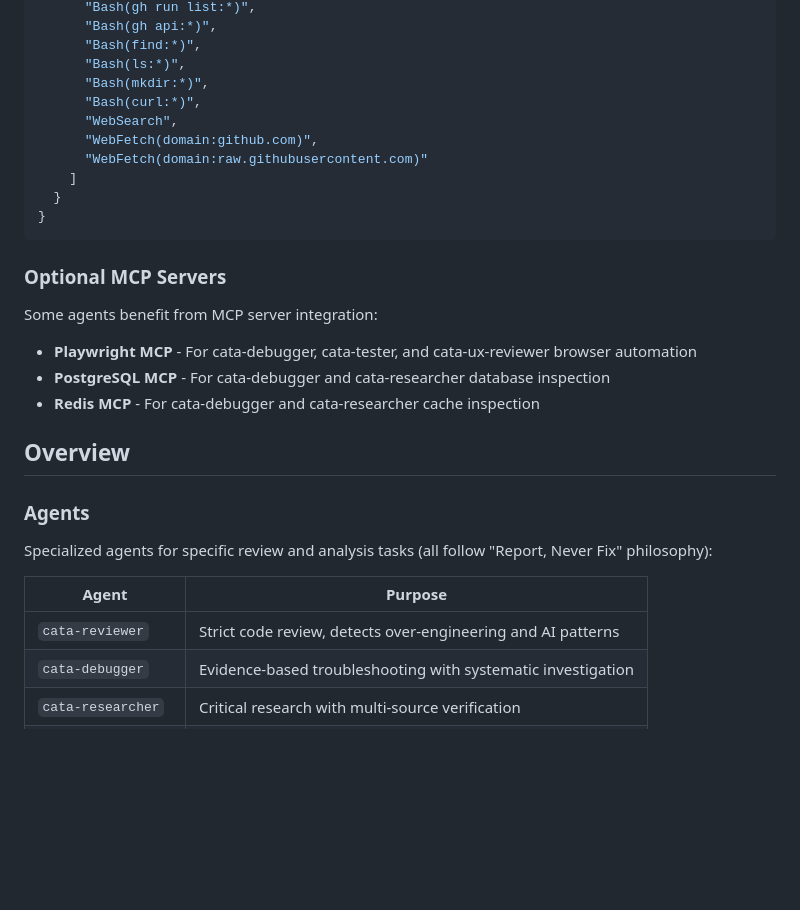
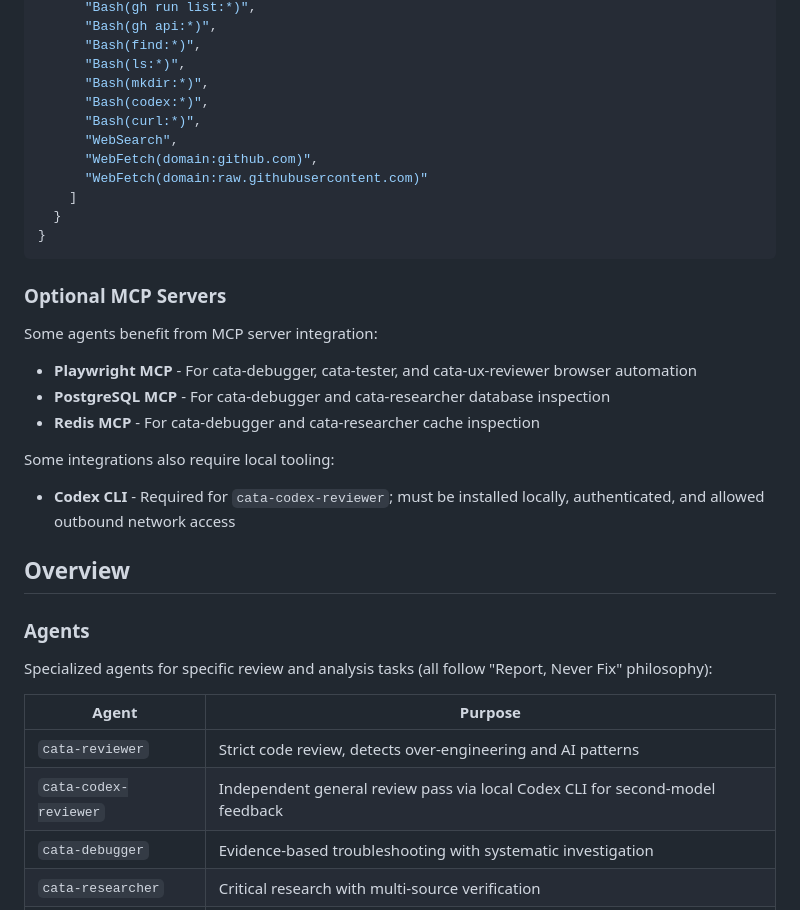
Before and after one commit to niekcandaele/claude-helpers, a Markdown page: README.md, the part around the change. Drawn GitHub-style; blank space fills up the shorter version.

Commit message:
Add Codex verifier and scope metadata

```diff
--- a/README.md
+++ b/README.md
@@ -45,6 +45,7 @@ Some agents and commands require specific permissions. Add these to your `.claud
       "Bash(find:*)",
       "Bash(ls:*)",
       "Bash(mkdir:*)",
+      "Bash(codex:*)",
       "Bash(curl:*)",
       "WebSearch",
       "WebFetch(domain:github.com)",
@@ -62,6 +63,10 @@ Some agents benefit from MCP server integration:
 - **PostgreSQL MCP** - For cata-debugger and cata-researcher database inspection
 - **Redis MCP** - For cata-debugger and cata-researcher cache inspection
 
+Some integrations also require local tooling:
+
+- **Codex CLI** - Required for `cata-codex-reviewer`; must be installed locally, authenticated, and allowed outbound network access
+
 ## Overview
 
 ### Agents
@@ -71,6 +76,7 @@ Specialized agents for specific review and analysis tasks (all follow "Report, N
 | Agent | Purpose |
 |-------|---------|
 | `cata-reviewer` | Strict code review, detects over-engineering and AI patterns |
+| `cata-codex-reviewer` | Independent general review pass via local Codex CLI for second-model feedback |
 | `cata-debugger` | Evidence-based troubleshooting with systematic investigation |
 | `cata-researcher` | Critical research with multi-source verification |
 | `cata-tester` | No-nonsense test execution (100% pass rate only) |
```
Also changed, not shown: 2 other files.
